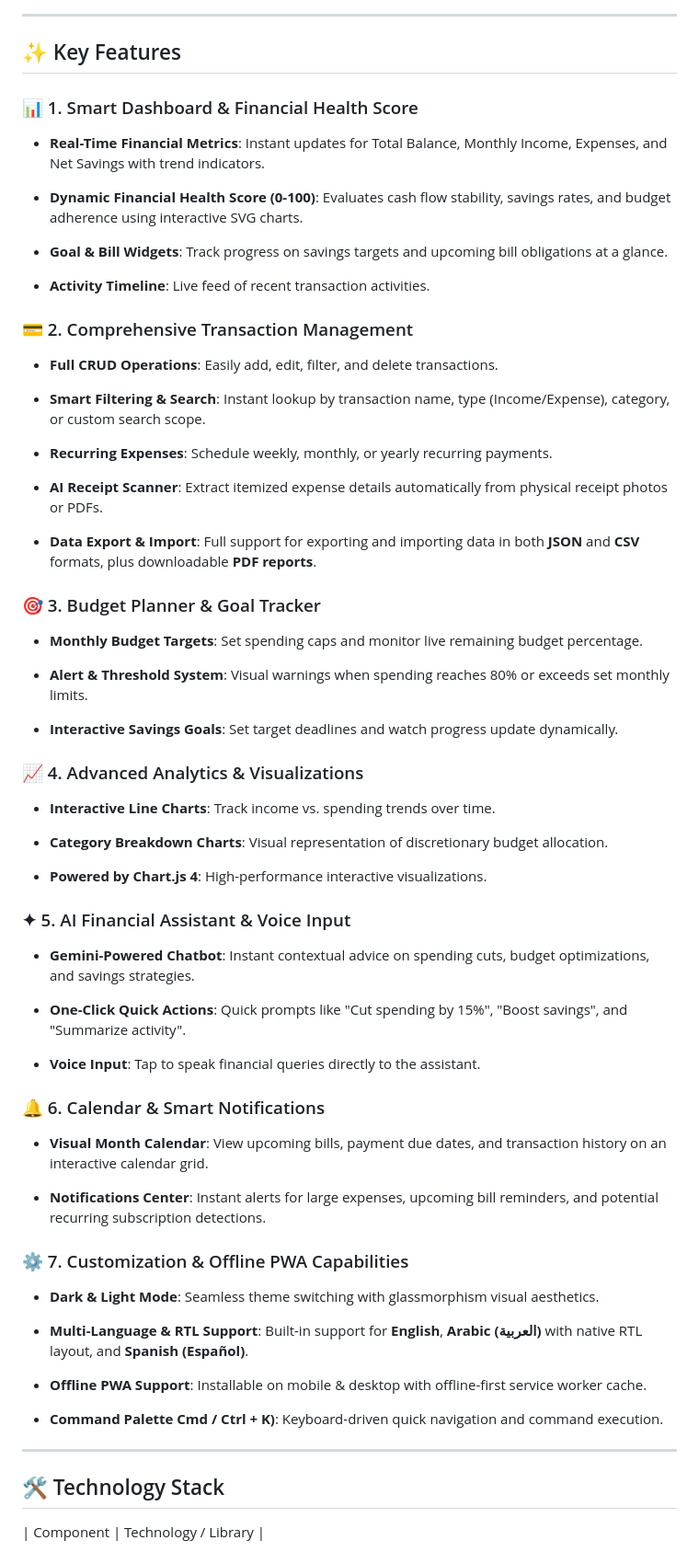
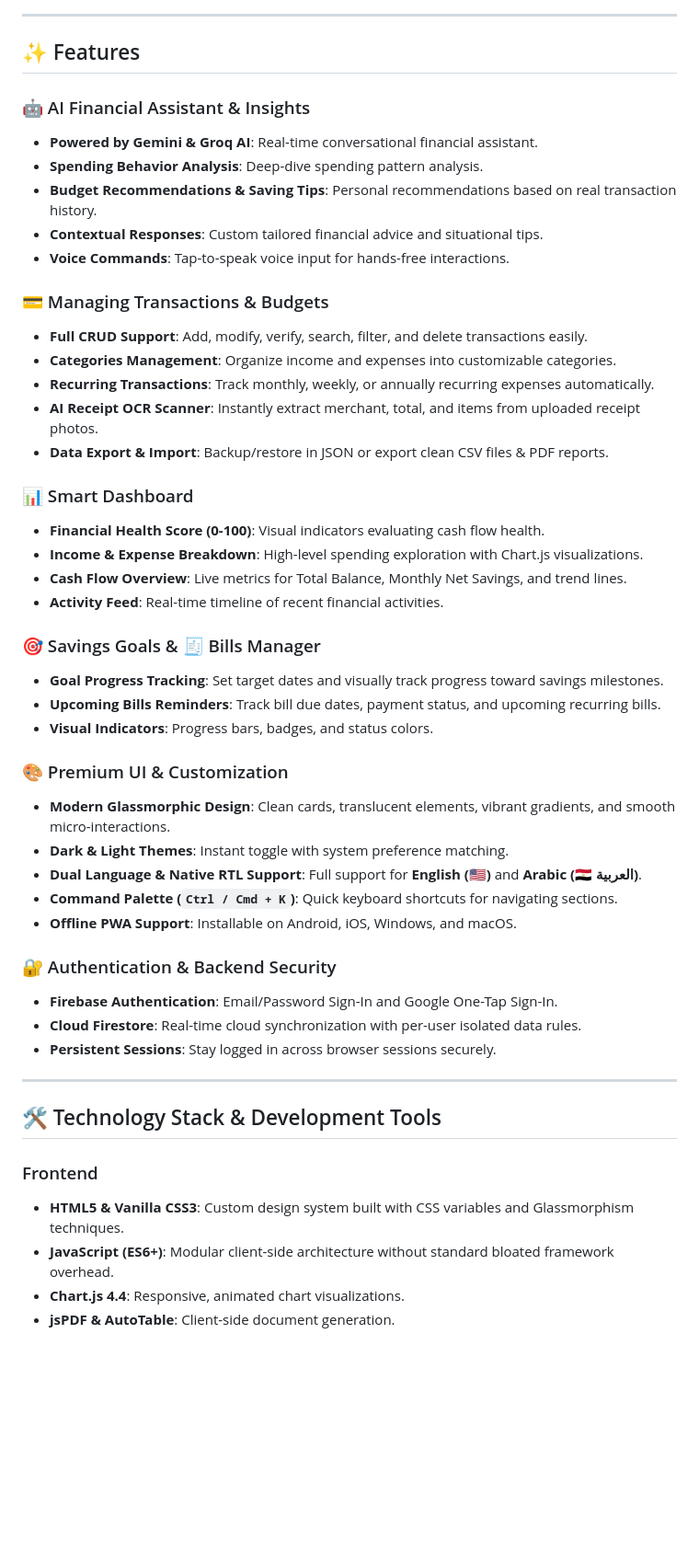
Before and after one commit to megazone272/PocketWise, a Markdown page: README.md, the part around one of its changes. Shown at 92% size. GitHub-like rendering; blank space fills up the shorter version.

Commit message:
docs: add screenshot gallery and refine README.md for GitHub

```diff
--- a/README.md
+++ b/README.md
@@ -158,73 +106,52 @@
 
 ---
 
-## ✨ Key Features
+## ✨ Features
 
-### 📊 1. Smart Dashboard & Financial Health Score
+### 🤖 AI Financial Assistant & Insights
+- **Powered by Gemini & Groq AI**: Real-time conversational financial assistant.
+- **Spending Behavior Analysis**: Deep-dive spending pattern analysis.
+- **Budget Recommendations & Saving Tips**: Personal recommendations based on real transaction history.
+- **Contextual Responses**: Custom tailored financial advice and situational tips.
+- **Voice Commands**: Tap-to-speak voice input for hands-free interactions.
 
-- **Real-Time Financial Metrics**: Instant updates for Total Balance, Monthly Income, Expenses, and Net Savings with trend indicators.
+### 💳 Managing Transactions & Budgets
+- **Full CRUD Support**: Add, modify, verify, search, filter, and delete transactions easily.
+- **Categories Management**: Organize income and expenses into customizable categories.
+- **Recurring Transactions**: Track monthly, weekly, or annually recurring expenses automatically.
+- **AI Receipt OCR Scanner**: Instantly extract merchant, total, and items from uploaded receipt photos.
+- **Data Export & Import**: Backup/restore in JSON or export clean CSV files & PDF reports.
 
-- **Dynamic Financial Health Score (0-100)**: Evaluates cash flow stability, savings rates, and budget adherence using interactive SVG charts.
+### 📊 Smart Dashboard
+- **Financial Health Score (0-100)**: Visual indicators evaluating cash flow health.
+- **Income & Expense Breakdown**: High-level spending exploration with Chart.js visualizations.
+- **Cash Flow Overview**: Live metrics for Total Balance, Monthly Net Savings, and trend lines.
+- **Activity Feed**: Real-time timeline of recent financial activities.
 
-- **Goal & Bill Widgets**: Track progress on savings targets and upcoming bill obligations at a glance.
+### 🎯 Savings Goals & 🧾 Bills Manager
+- **Goal Progress Tracking**: Set target dates and visually track progress toward savings milestones.
+- **Upcoming Bills Reminders**: Track bill due dates, payment status, and upcoming recurring bills.
+- **Visual Indicators**: Progress bars, badges, and status colors.
 
-- **Activity Timeline**: Live feed of recent transaction activities.
+### 🎨 Premium UI & Customization
+- **Modern Glassmorphic Design**: Clean cards, translucent elements, vibrant gradients, and smooth micro-interactions.
+- **Dark & Light Themes**: Instant toggle with system preference matching.
+- **Dual Language & Native RTL Support**: Full support for **English (🇺🇸)** and **Arabic (🇪🇬 العربية)**.
+- **Command Palette (`Ctrl / Cmd + K`)**: Quick keyboard shortcuts for navigating sections.
+- **Offline PWA Support**: Installable on Android, iOS, Windows, and macOS.
 
-### 💳 2. Comprehensive Transaction Management
-
-- **Full CRUD Operations**: Easily add, edit, filter, and delete transactions.
-
-- **Smart Filtering & Search**: Instant lookup by transaction name, type (Income/Expense), category, or custom search scope.
-
-- **Recurring Expenses**: Schedule weekly, monthly, or yearly recurring payments.
-
-- **AI Receipt Scanner**: Extract itemized expense details automatically from physical receipt photos or PDFs.
-
-- **Data Export & Import**: Full support for exporting and importing data in both **JSON** and **CSV** formats, plus downloadable **PDF reports**.
-
-### 🎯 3. Budget Planner & Goal Tracker
-
-- **Monthly Budget Targets**: Set spending caps and monitor live remaining budget percentage.
-
-- **Alert & Threshold System**: Visual warnings when spending reaches 80% or exceeds set monthly limits.
-
-- **Interactive Savings Goals**: Set target deadlines and watch progress update dynamically.
-
-### 📈 4. Advanced Analytics & Visualizations
-
-- **Interactive Line Charts**: Track income vs. spending trends over time.
-
-- **Category Breakdown Charts**: Visual representation of discretionary budget allocation.
-
-- **Powered by Chart.js 4**: High-performance interactive visualizations.
-
-### ✦ 5. AI Financial Assistant & Voice Input
-
-- **Gemini-Powered Chatbot**: Instant contextual advice on spending cuts, budget optimizations, and savings strategies.
-
-- **One-Click Quick Actions**: Quick prompts like "Cut spending by 15%", "Boost savings", and "Summarize activity".
-
-- **Voice Input**: Tap to speak financial queries directly to the assistant.
-
-### 🔔 6. Calendar & Smart Notifications
-
-- **Visual Month Calendar**: View upcoming bills, payment due dates, and transaction history on an interactive calendar grid.
-
-- **Notifications Center**: Instant alerts for large expenses, upcoming bill reminders, and potential recurring subscription detections.
-
-### ⚙️ 7. Customization & Offline PWA Capabilities
-
-- **Dark & Light Mode**: Seamless theme switching with glassmorphism visual aesthetics.
-
-- **Multi-Language & RTL Support**: Built-in support for **English**, **Arabic (العربية)** with native RTL layout, and **Spanish (Español)**.
-
-- **Offline PWA Support**: Installable on mobile & desktop with offline-first service worker cache.
-
-- **Command Palette Cmd / Ctrl + K)**: Keyboard-driven quick navigation and command execution.
+### 🔐 Authentication & Backend Security
+- **Firebase Authentication**: Email/Password Sign-In and Google One-Tap Sign-In.
+- **Cloud Firestore**: Real-time cloud synchronization with per-user isolated data rules.
+- **Persistent Sessions**: Stay logged in across browser sessions securely.
 
 ---
 
-## 🛠️ Technology Stack
+## 🛠️ Technology Stack & Development Tools
 
-| Component | Technology / Library |
+### Frontend
+- **HTML5 & Vanilla CSS3**: Custom design system built with CSS variables and Glassmorphism techniques.
+- **JavaScript (ES6+)**: Modular client-side architecture without standard bloated framework overhead.
+- **Chart.js 4.4**: Responsive, animated chart visualizations.
+- **jsPDF & AutoTable**: Client-side document generation.
 
```
Also changed, not shown: other parts of README.md (+160 -158 lines).
